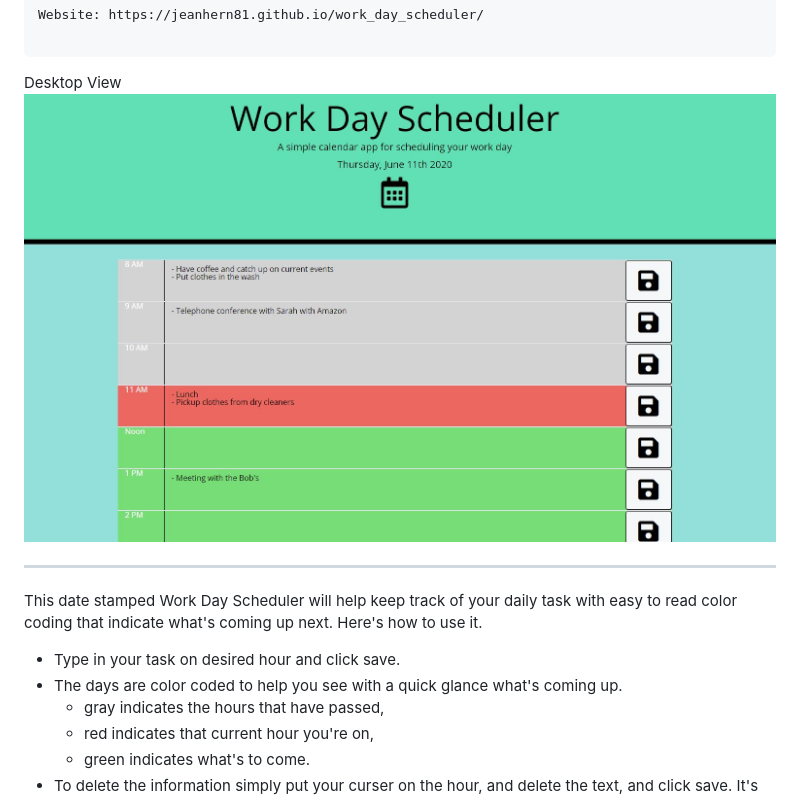
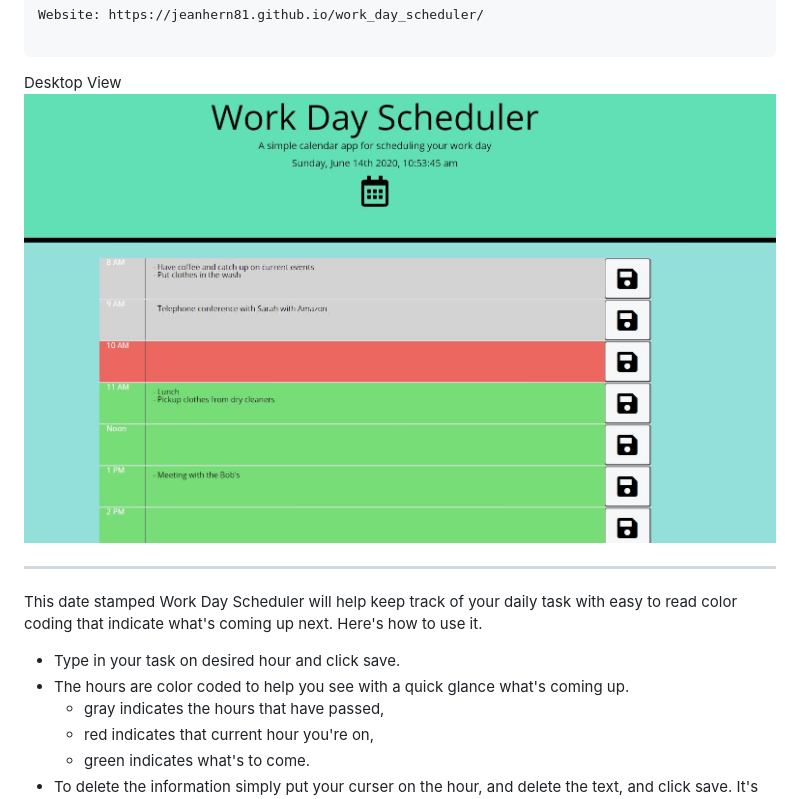
Before and after one commit to jeanhern81/work_day_scheduler, a Markdown page: README.md, the part around the change printed below. Rendered like a GitHub page; pictures changed too: assets/images/screenshot.JPG.

Commit message:
readme revision, typo: had days instead of hours

```diff
--- a/README.md
+++ b/README.md
@@ -15,7 +15,7 @@ Desktop View
 This date stamped Work Day Scheduler will help keep track of your daily task with easy to read color coding that indicate what's coming up next.  Here's how to use it.
 
 * Type in your task on desired hour and click save.
-* The days are color coded to help you see with a quick glance what's coming up.
+* The hours are color coded to help you see with a quick glance what's coming up.
     - gray indicates the hours that have passed,
     - red indicates that current hour you're on,
     - green indicates what's to come.
```
Also changed, not shown: other parts of README.md (+1 -1 lines).
